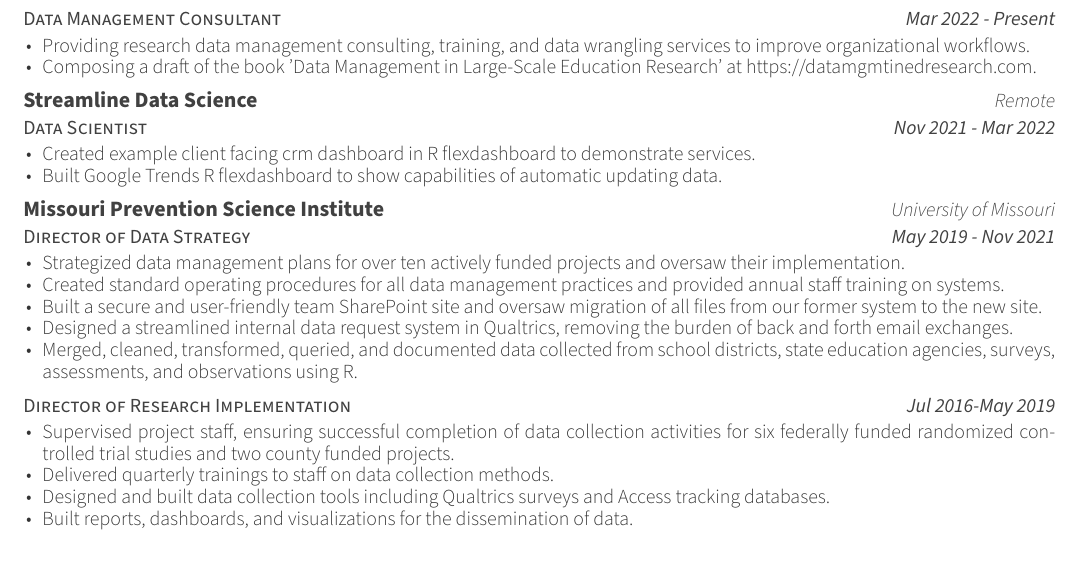
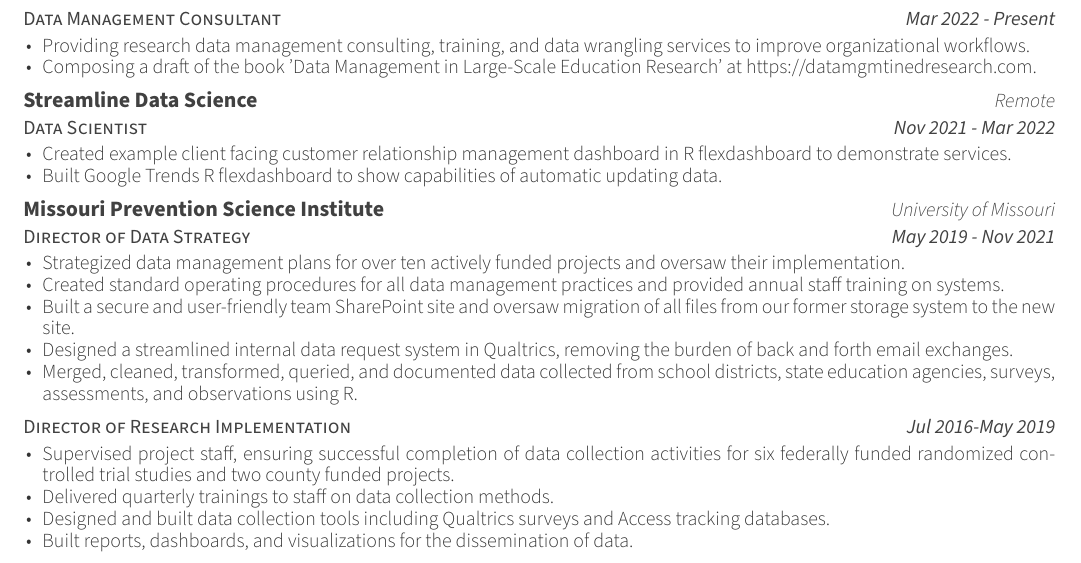
Before and after one commit to Cghlewis/simple-resume, an R Markdown document (simple_resume_cl.Rmd): part of page 1 of 3, cut so that both start at the same text. The pictures show the output file simple_resume_cl.pdf that the author committed with the source.

Commit message:
Update resume

```diff
--- a/simple_resume_cl.Rmd
+++ b/simple_resume_cl.Rmd
@@ -41,11 +41,11 @@ tribble(
   ~ role, ~ company, ~ loc, ~ dates, ~ details,
   "Data Management Consultant", "Freelance", "Remote", "Mar 2022 - Present", "Providing research data management consulting, training, and data wrangling services to improve organizational workflows.",
   "Data Management Consultant", "Freelance", "Remote", "Mar 2022 - Present", "Composing a draft of the book 'Data Management in Large-Scale Education Research' at https://datamgmtinedresearch.com.",
-  "Data Scientist", "Streamline Data Science", "Remote", "Nov 2021 - Mar 2022", "Created example client facing crm dashboard in R flexdashboard to demonstrate services.",
+  "Data Scientist", "Streamline Data Science", "Remote", "Nov 2021 - Mar 2022", "Created example client facing customer relationship management dashboard in R flexdashboard to demonstrate services.",
   "Data Scientist", "Streamline Data Science", "Remote", "Nov 2021 - Mar 2022","Built Google Trends R flexdashboard to show capabilities of automatic updating data.",
   "Director of Data Strategy", "Missouri Prevention Science Institute", "University of Missouri", "May 2019 - Nov 2021", "Strategized data management plans for over ten actively funded projects and oversaw their implementation.",
     "Director of Data Strategy", "Missouri Prevention Science Institute", "University of Missouri", "May 2019 - Nov 2021","Created standard operating procedures for all data management practices and provided annual staff training on systems.",
-  "Director of Data Strategy", "Missouri Prevention Science Institute", "University of Missouri", "May 2019 - Nov 2021", "Built a secure and user-friendly team SharePoint site and oversaw migration of all files from our former system to the new site.",
+  "Director of Data Strategy", "Missouri Prevention Science Institute", "University of Missouri", "May 2019 - Nov 2021", "Built a secure and user-friendly team SharePoint site and oversaw migration of all files from our former storage system to the new site.",
   "Director of Data Strategy", "Missouri Prevention Science Institute", "University of Missouri", "May 2019 - Nov 2021", "Designed a streamlined internal data request system in Qualtrics, removing the burden of back and forth email exchanges.",
     "Director of Data Strategy", "Missouri Prevention Science Institute", "University of Missouri", "May 2019 - Nov 2021", "Merged, cleaned, transformed, queried, and documented data collected from school districts, state education agencies, surveys, assessments, and observations using R.",
     "Director of Research Implementation","" ,"" , "Jul 2016-May 2019","Supervised project staff, ensuring successful completion of data collection activities for six federally funded randomized controlled trial studies and two county funded projects.",
```
Also changed, not shown: simple_resume_cl.pdf.
